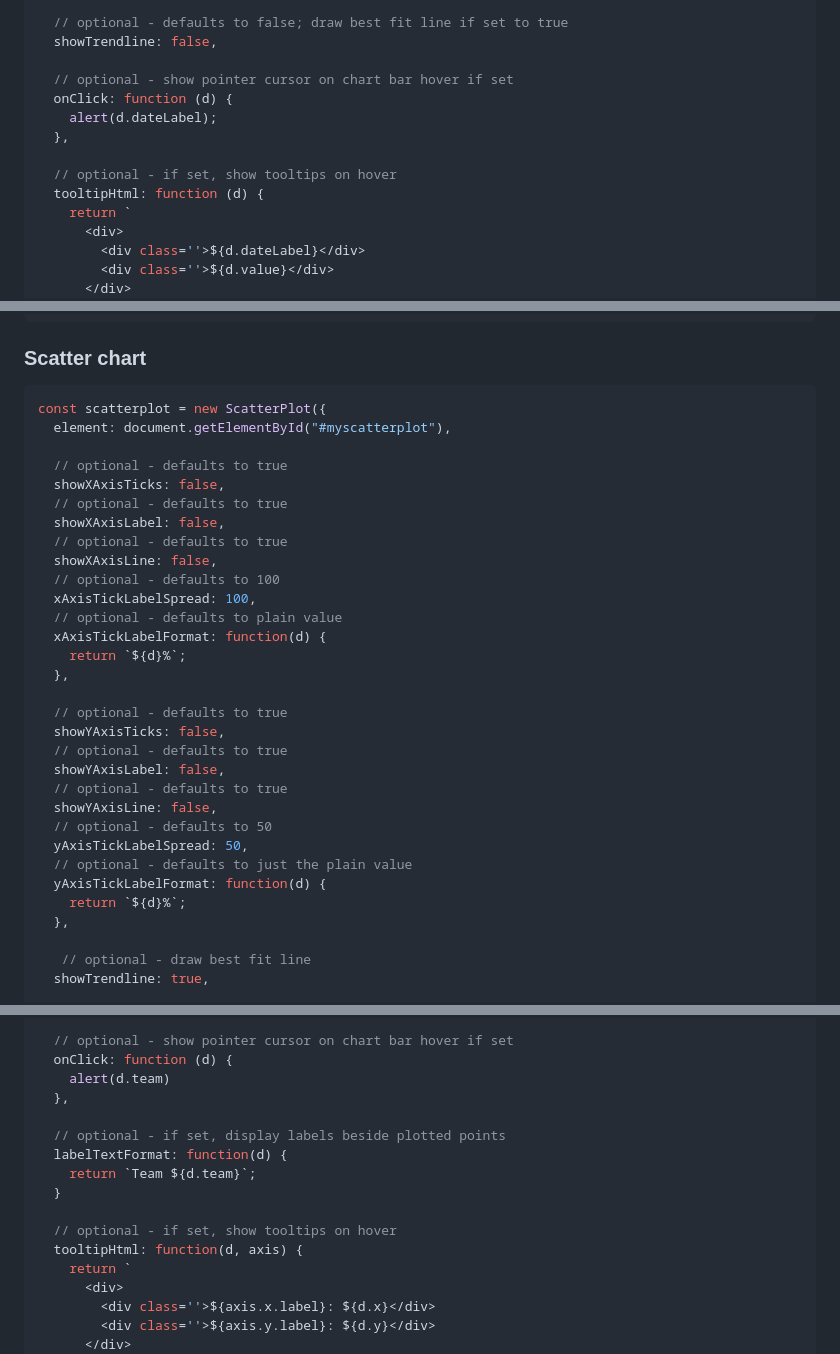
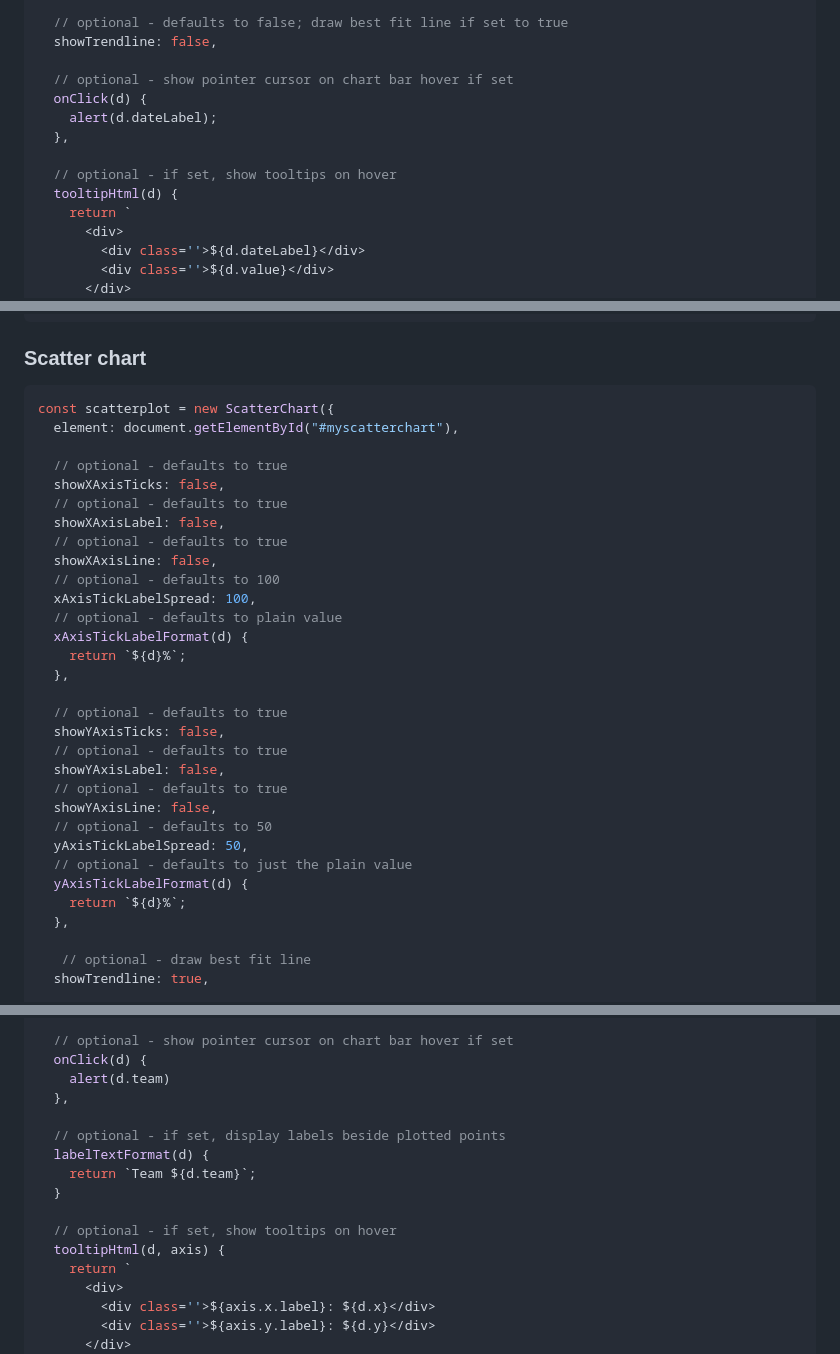
Before and after one commit to get-dx/d3-charts, a Markdown page: README.md, 3 parts joined by grey strips. Drawn GitHub-style.

Commit message:
improve readme documentation

````diff
--- a/README.md
+++ b/README.md
@@ -34,12 +34,12 @@ const barchart = new BarChart({
   showTrendline: false,
 
   // optional - show pointer cursor on chart bar hover if set
-  onClick: function (d) {
+  onClick(d) {
     alert(d.dateLabel);
   },
 
   // optional - if set, show tooltips on hover
-  tooltipHtml: function (d) {
+  tooltipHtml(d) {
     return `
       <div>
         <div class=''>${d.dateLabel}</div>
@@ -202,8 +202,8 @@ scattertimechart.redraw();
 ### Scatter chart
 
 ```javascript
-const scatterplot = new ScatterPlot({
-  element: document.getElementById("#myscatterplot"),
+const scatterplot = new ScatterChart({
+  element: document.getElementById("#myscatterchart"),
 
   // optional - defaults to true
   showXAxisTicks: false,
@@ -214,7 +214,7 @@ const scatterplot = new ScatterPlot({
   // optional - defaults to 100
   xAxisTickLabelSpread: 100,
   // optional - defaults to plain value
-  xAxisTickLabelFormat: function(d) {
+  xAxisTickLabelFormat(d) {
     return `${d}%`;
   },
 
@@ -227,7 +227,7 @@ const scatterplot = new ScatterPlot({
   // optional - defaults to 50
   yAxisTickLabelSpread: 50,
   // optional - defaults to just the plain value
-  yAxisTickLabelFormat: function(d) {
+  yAxisTickLabelFormat(d) {
     return `${d}%`;
   },
 
@@ -253,17 +253,17 @@ const scatterplot = new ScatterPlot({
   },
 
   // optional - show pointer cursor on chart bar hover if set
-  onClick: function (d) {
+  onClick(d) {
     alert(d.team)
   },
 
   // optional - if set, display labels beside plotted points
-  labelTextFormat: function(d) {
+  labelTextFormat(d) {
     return `Team ${d.team}`;
   }
 
   // optional - if set, show tooltips on hover
-  tooltipHtml: function(d, axis) {
+  tooltipHtml(d, axis) {
     return `
       <div>
         <div class=''>${axis.x.label}: ${d.x}</div>
````
Also changed, not shown: other parts of README.md (+4 -4 lines).
